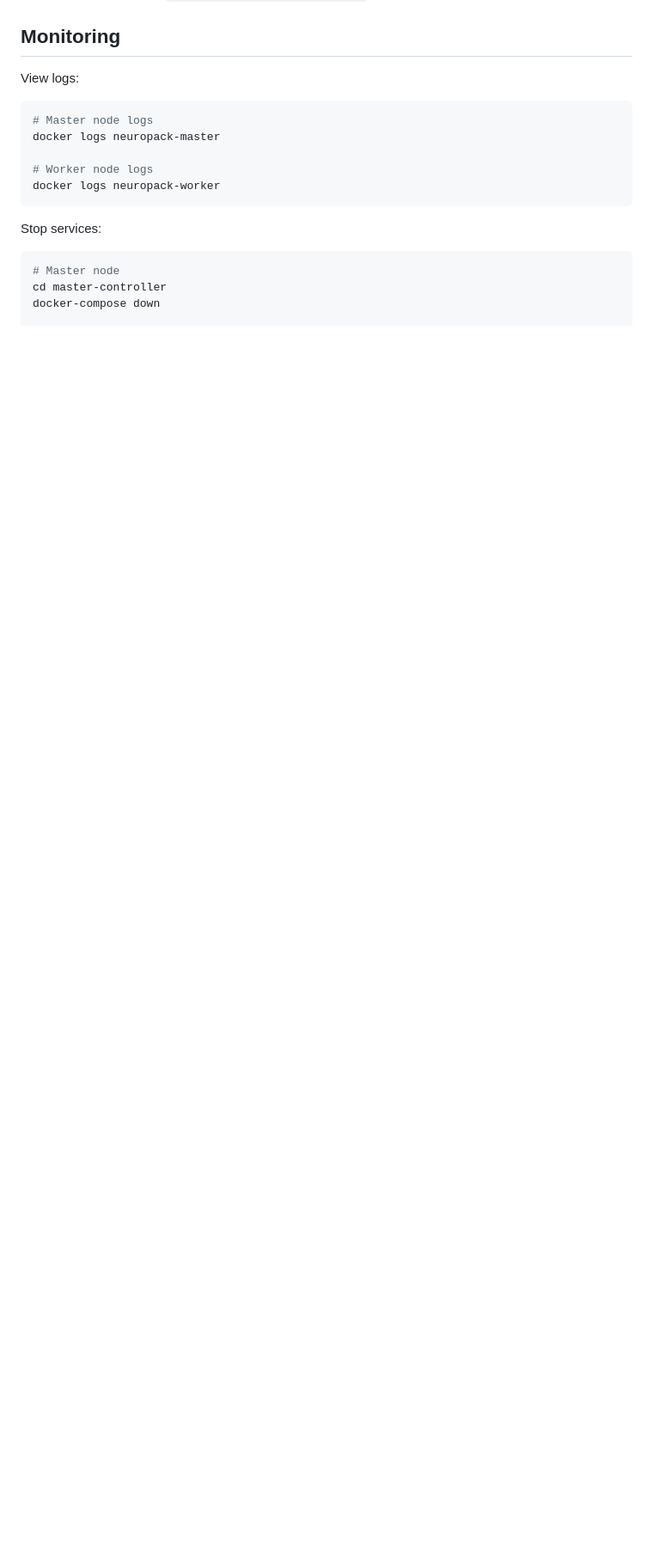
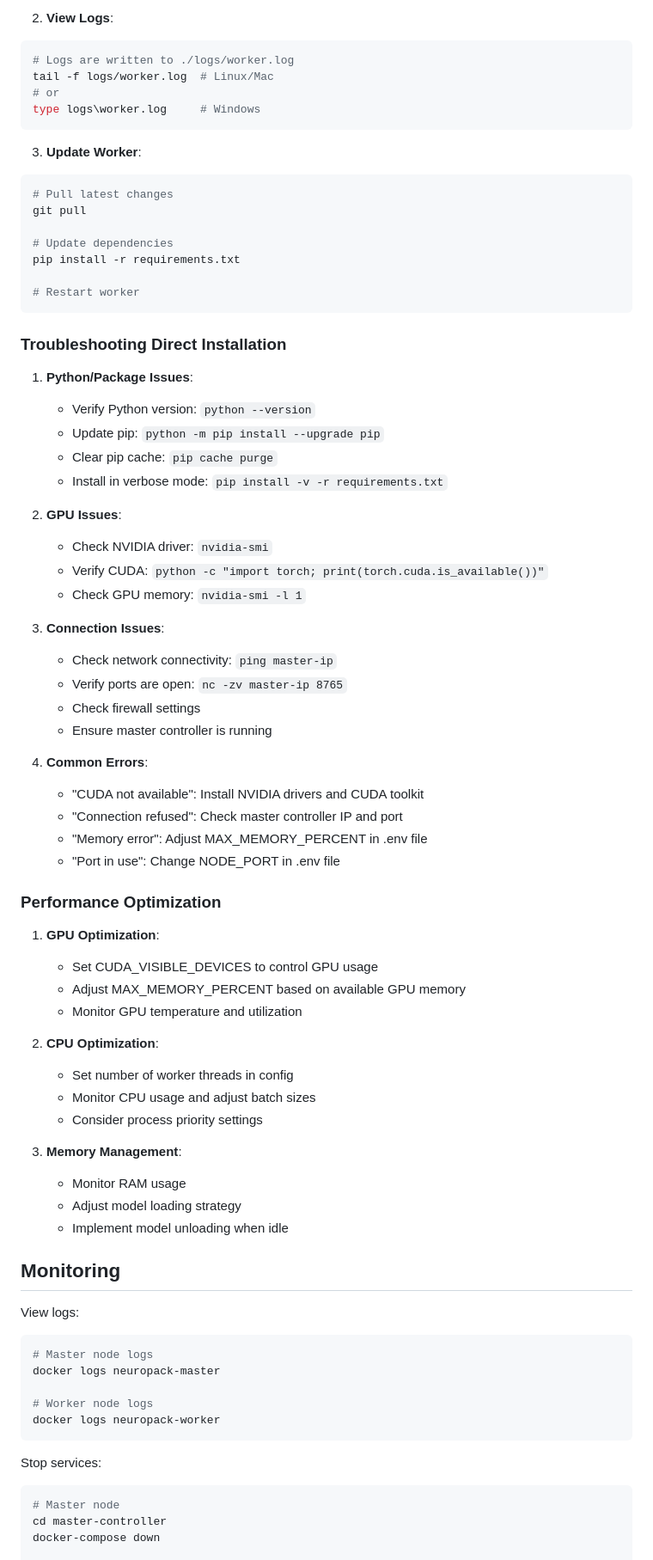
Before and after one commit to jorge123255/NeuroPackv2, a Markdown page: README.md, the part around one of its changes. Shown at 86% size. Rendered like a GitHub page; blank space fills up the shorter version.

````diff
--- a/README.md
+++ b/README.md
@@ -203,3 +289,64 @@ docker-compose up -d --build
+2. **View Logs**:
+```bash
+# Logs are written to ./logs/worker.log
+tail -f logs/worker.log  # Linux/Mac
+# or
+type logs\worker.log     # Windows
+```
+
+3. **Update Worker**:
+```bash
+# Pull latest changes
+git pull
+
+# Update dependencies
+pip install -r requirements.txt
+
+# Restart worker
+```
+
+### Troubleshooting Direct Installation
+
+1. **Python/Package Issues**:
+   - Verify Python version: `python --version`
+   - Update pip: `python -m pip install --upgrade pip`
+   - Clear pip cache: `pip cache purge`
+   - Install in verbose mode: `pip install -v -r requirements.txt`
+
+2. **GPU Issues**:
+   - Check NVIDIA driver: `nvidia-smi`
+   - Verify CUDA: `python -c "import torch; print(torch.cuda.is_available())"`
+   - Check GPU memory: `nvidia-smi -l 1`
+
+3. **Connection Issues**:
+   - Check network connectivity: `ping master-ip`
+   - Verify ports are open: `nc -zv master-ip 8765`
+   - Check firewall settings
+   - Ensure master controller is running
+
+4. **Common Errors**:
+   - "CUDA not available": Install NVIDIA drivers and CUDA toolkit
+   - "Connection refused": Check master controller IP and port
+   - "Memory error": Adjust MAX_MEMORY_PERCENT in .env file
+   - "Port in use": Change NODE_PORT in .env file
+
+### Performance Optimization
+
+1. **GPU Optimization**:
+   - Set CUDA_VISIBLE_DEVICES to control GPU usage
+   - Adjust MAX_MEMORY_PERCENT based on available GPU memory
+   - Monitor GPU temperature and utilization
+
+2. **CPU Optimization**:
+   - Set number of worker threads in config
+   - Monitor CPU usage and adjust batch sizes
+   - Consider process priority settings
+
+3. **Memory Management**:
+   - Monitor RAM usage
+   - Adjust model loading strategy
+   - Implement model unloading when idle
+
 ## Monitoring
 
 View logs:
````
Also changed, not shown: other parts of README.md (+86 -0 lines).
